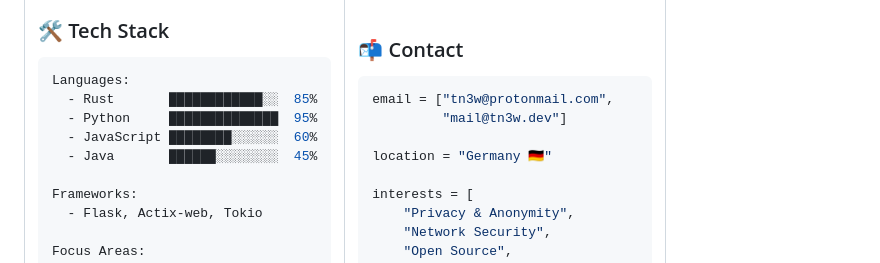
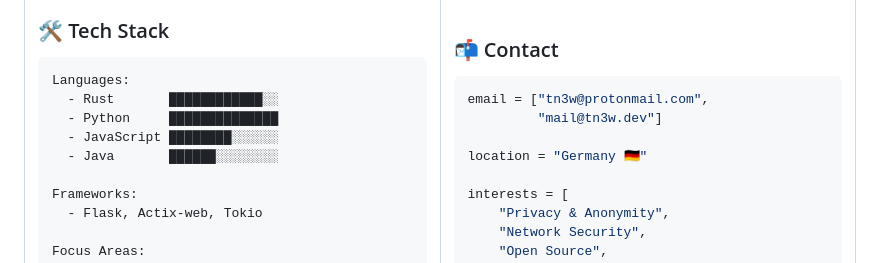
Before and after one commit to tn3w/tn3w, a Markdown page: README.md, the part around one of its changes. GitHub-like rendering.

````diff
--- a/README.md
+++ b/README.md
@@ -33,10 +33,10 @@ Self-taught developer passionate about **digital privacy**, **security**, and **
 
 ```yaml
 Languages:
-  - Rust       ████████████░░  85%
-  - Python     ██████████████  95%
-  - JavaScript ████████░░░░░░  60%
-  - Java       ██████░░░░░░░░  45%
+  - Rust       ████████████░░
+  - Python     ██████████████
+  - JavaScript ████████░░░░░░
+  - Java       ██████░░░░░░░░
 
 Frameworks:
   - Flask, Actix-web, Tokio
````
Also changed, not shown: other parts of README.md (+4 -8 lines).
